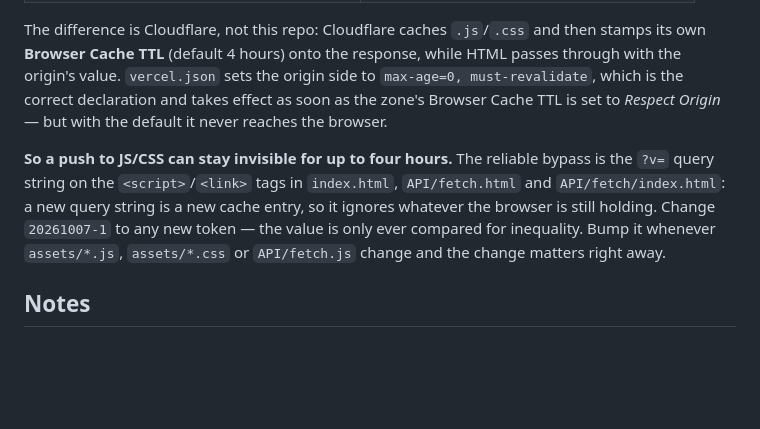
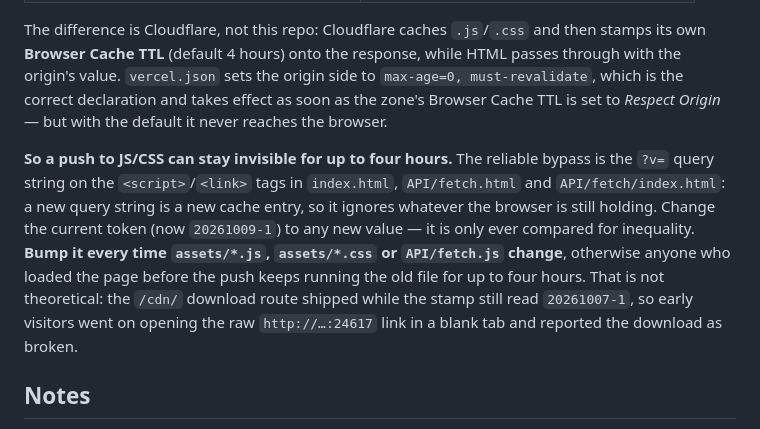
Before and after one commit to SorixAPIs/Horizon_WEB, a Markdown page: README.md, the part around the change. Rendered like a GitHub page; blank space fills up the shorter version.

Commit message:
Record the stamp-bump incident in the caching notes
The caching section already said to bump the ?v= token but pointed at the stale 20261007-1 value and framed the four hour window as theoretical. It is now 20261009-1 and the note says plainly that the /cdn/ download route shipped under the old stamp, so early visitors kept opening the raw http CDN link in a blank tab and reported the download as broken.

```diff
--- a/README.md
+++ b/README.md
@@ -316,7 +316,7 @@ Measured on the live host:
 
 The difference is Cloudflare, not this repo: Cloudflare caches `.js`/`.css` and then stamps its own **Browser Cache TTL** (default 4 hours) onto the response, while HTML passes through with the origin's value. `vercel.json` sets the origin side to `max-age=0, must-revalidate`, which is the correct declaration and takes effect as soon as the zone's Browser Cache TTL is set to *Respect Origin* — but with the default it never reaches the browser.
 
-**So a push to JS/CSS can stay invisible for up to four hours.** The reliable bypass is the `?v=` query string on the `<script>`/`<link>` tags in `index.html`, `API/fetch.html` and `API/fetch/index.html`: a new query string is a new cache entry, so it ignores whatever the browser is still holding. Change `20261007-1` to any new token — the value is only ever compared for inequality. Bump it whenever `assets/*.js`, `assets/*.css` or `API/fetch.js` change and the change matters right away.
+**So a push to JS/CSS can stay invisible for up to four hours.** The reliable bypass is the `?v=` query string on the `<script>`/`<link>` tags in `index.html`, `API/fetch.html` and `API/fetch/index.html`: a new query string is a new cache entry, so it ignores whatever the browser is still holding. Change the current token (now `20261009-1`) to any new value — it is only ever compared for inequality. **Bump it every time `assets/*.js`, `assets/*.css` or `API/fetch.js` change**, otherwise anyone who loaded the page before the push keeps running the old file for up to four hours. That is not theoretical: the `/cdn/` download route shipped while the stamp still read `20261007-1`, so early visitors went on opening the raw `http://…:24617` link in a blank tab and reported the download as broken.
 
 ## Notes
 
```
